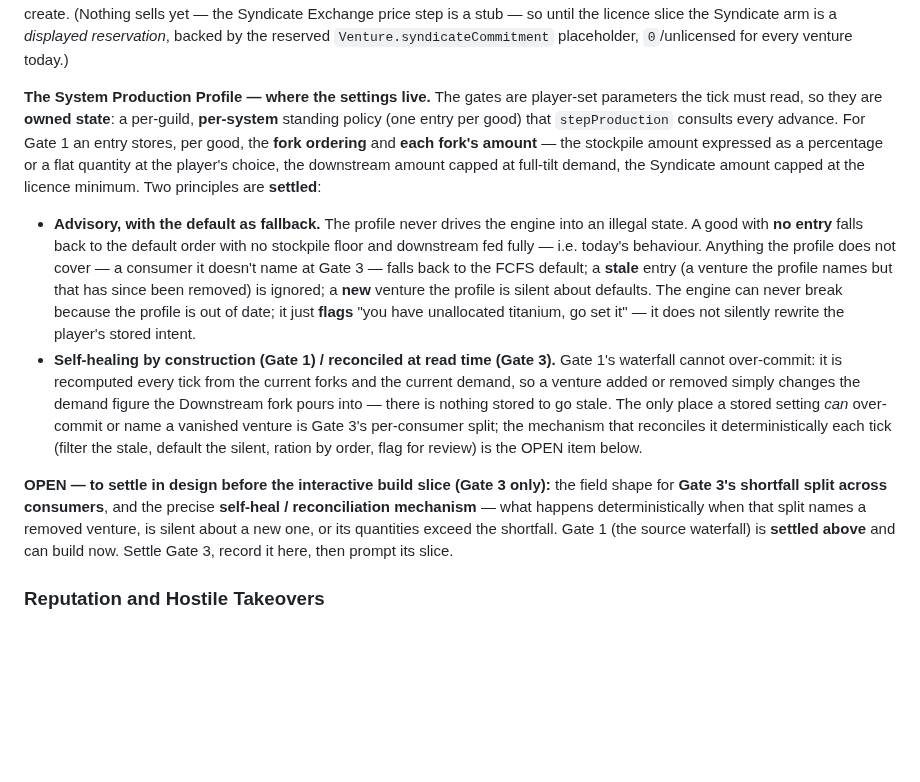
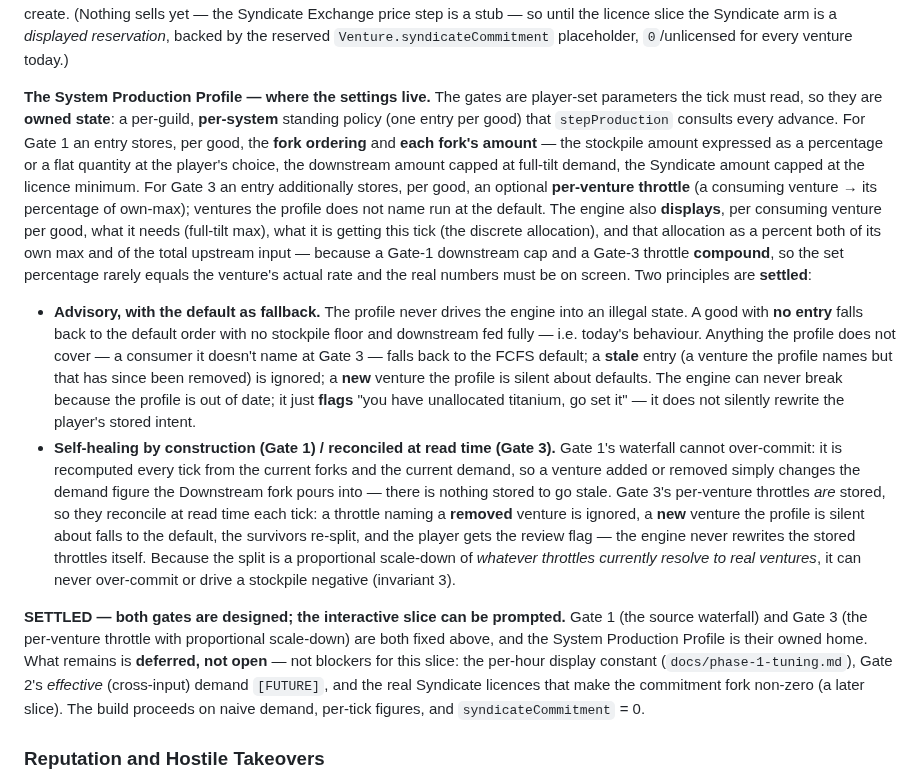
Before and after one commit to Raven-git-hub/starfare, a Markdown page: docs/design.md, the part around one of its changes. GitHub-like rendering; blank space fills up the shorter version.

Commit message:
design §5: settle Gate 3 as a per-venture throttle with proportional scale-down
Gate 3 rations a good when the Downstream fork can't fully feed the
several ventures competing for it. Each consuming venture has one
control: a throttle = a percentage of its OWN full-tilt demand (not a
share of the moving total, not a rank). When throttled asks exceed what
arrived, every line scales down together in proportion to its ask;
integer rounding crumbs go to the earliest-established line
(establishment-order tie-break, invariant 9). Surplus (asks < arrived)
is not stranded -- it overflows down the tree via the next tier's Gate 1
into stockpile. Priority is emergent (a bigger throttle weight is 'this
line matters more'); the hard 'licence first' guarantee stays one gate
up in the Syndicate fork. Default (no throttle) = FCFS in establishment
order. Stored throttles reconcile at read time (stale ignored, silent
defaulted, survivors re-split, review-flag), never rewritten by the
engine, so they cannot over-commit or drive a stockpile negative. Adds
the per-venture display (needs / getting / %-of-max / %-of-total),
because a Gate-1 cap and a Gate-3 throttle compound. Both gates now
settled; OPEN flag replaced with a ready-to-build note listing what is
deferred-not-open (per-hour constant, effective demand, real licences).

```diff
--- a/docs/design.md
+++ b/docs/design.md
@@ -272,11 +272,11 @@ Within a system, a good produced by a guild's ventures flows **producer → the
 
 **Breach comes from two places.** A venture's output-commitment quantity (Licence Fee, above) is simultaneously the Gate-1 Syndicate fork's minimum, the base its **dividends** are computed on (Leasing, below), and — if the delivered commitment falls short — the **breach** that costs the full basic fee. It can fall short two ways: the player **dials the Syndicate fork below its minimum** at Gate 1 (a deliberate choice), or a downstream refinery the player **starves via Gate 3** produces less than *its own* committed output. Either way the shortfall is a breach: starving your commitment carries real downside — the rules-based tension the flow exists to create. (Nothing sells yet — the Syndicate Exchange price step is a stub — so until the licence slice the Syndicate arm is a *displayed reservation*, backed by the reserved `Venture.syndicateCommitment` placeholder, `0`/unlicensed for every venture today.)
 
-**The System Production Profile — where the settings live.** The gates are player-set parameters the tick must read, so they are **owned state**: a per-guild, **per-system** standing policy (one entry per good) that `stepProduction` consults every advance. For Gate 1 an entry stores, per good, the **fork ordering** and **each fork's amount** — the stockpile amount expressed as a percentage or a flat quantity at the player's choice, the downstream amount capped at full-tilt demand, the Syndicate amount capped at the licence minimum. Two principles are **settled**:
+**The System Production Profile — where the settings live.** The gates are player-set parameters the tick must read, so they are **owned state**: a per-guild, **per-system** standing policy (one entry per good) that `stepProduction` consults every advance. For Gate 1 an entry stores, per good, the **fork ordering** and **each fork's amount** — the stockpile amount expressed as a percentage or a flat quantity at the player's choice, the downstream amount capped at full-tilt demand, the Syndicate amount capped at the licence minimum. For Gate 3 an entry additionally stores, per good, an optional **per-venture throttle** (a consuming venture → its percentage of own-max); ventures the profile does not name run at the default. The engine also **displays**, per consuming venture per good, what it needs (full-tilt max), what it is getting this tick (the discrete allocation), and that allocation as a percent both of its own max and of the total upstream input — because a Gate-1 downstream cap and a Gate-3 throttle **compound**, so the set percentage rarely equals the venture's actual rate and the real numbers must be on screen. Two principles are **settled**:
 - **Advisory, with the default as fallback.** The profile never drives the engine into an illegal state. A good with **no entry** falls back to the default order with no stockpile floor and downstream fed fully — i.e. today's behaviour. Anything the profile does not cover — a consumer it doesn't name at Gate 3 — falls back to the FCFS default; a **stale** entry (a venture the profile names but that has since been removed) is ignored; a **new** venture the profile is silent about defaults. The engine can never break because the profile is out of date; it just **flags** "you have unallocated titanium, go set it" — it does not silently rewrite the player's stored intent.
-- **Self-healing by construction (Gate 1) / reconciled at read time (Gate 3).** Gate 1's waterfall cannot over-commit: it is recomputed every tick from the current forks and the current demand, so a venture added or removed simply changes the demand figure the Downstream fork pours into — there is nothing stored to go stale. The only place a stored setting *can* over-commit or name a vanished venture is Gate 3's per-consumer split; the mechanism that reconciles it deterministically each tick (filter the stale, default the silent, ration by order, flag for review) is the OPEN item below.
+- **Self-healing by construction (Gate 1) / reconciled at read time (Gate 3).** Gate 1's waterfall cannot over-commit: it is recomputed every tick from the current forks and the current demand, so a venture added or removed simply changes the demand figure the Downstream fork pours into — there is nothing stored to go stale. Gate 3's per-venture throttles *are* stored, so they reconcile at read time each tick: a throttle naming a **removed** venture is ignored, a **new** venture the profile is silent about falls to the default, the survivors re-split, and the player gets the review flag — the engine never rewrites the stored throttles itself. Because the split is a proportional scale-down of *whatever throttles currently resolve to real ventures*, it can never over-commit or drive a stockpile negative (invariant 3).
 
-**OPEN — to settle in design before the interactive build slice (Gate 3 only):** the field shape for **Gate 3's shortfall split across consumers**, and the precise **self-heal / reconciliation mechanism** — what happens deterministically when that split names a removed venture, is silent about a new one, or its quantities exceed the shortfall. Gate 1 (the source waterfall) is **settled above** and can build now. Settle Gate 3, record it here, then prompt its slice.
+**SETTLED — both gates are designed; the interactive slice can be prompted.** Gate 1 (the source waterfall) and Gate 3 (the per-venture throttle with proportional scale-down) are both fixed above, and the System Production Profile is their owned home. What remains is **deferred, not open** — not blockers for this slice: the per-hour display constant (`docs/phase-1-tuning.md`), Gate 2's *effective* (cross-input) demand `[FUTURE]`, and the real Syndicate licences that make the commitment fork non-zero (a later slice). The build proceeds on naive demand, per-tick figures, and `syndicateCommitment` = 0.
 
 ### Reputation and Hostile Takeovers
 
```
Also changed, not shown: other parts of docs/design.md (+1 -1 lines).
